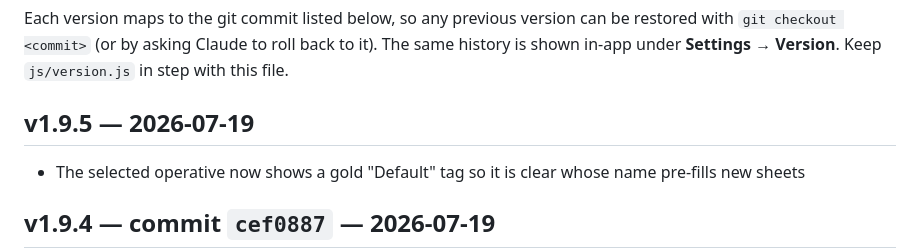
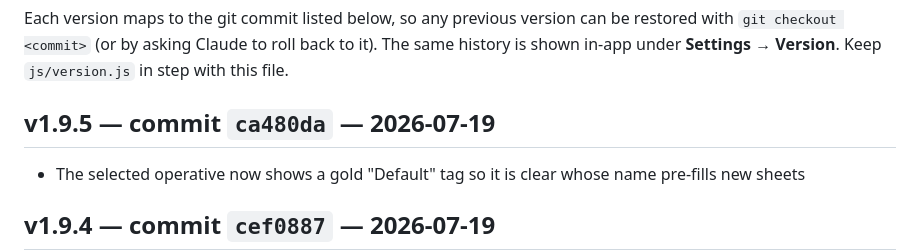
Before and after one commit to PedroACL-GIt/ACL-monitoring-site, a Markdown page: CHANGELOG.md, the part around the change. Rendered like a GitHub page.

Commit message:
Record v1.9.5 commit hash in changelog
Co-Authored-By: Claude Fable 5 <noreply@anthropic.com>
Claude-Session: https://claude.ai/code/session_01WH63mdrBM2eGYbpJECmQZe

```diff
--- a/CHANGELOG.md
+++ b/CHANGELOG.md
@@ -5,7 +5,7 @@ can be restored with `git checkout <commit>` (or by asking Claude to roll
 back to it). The same history is shown in-app under **Settings → Version**.
 Keep `js/version.js` in step with this file.
 
-## v1.9.5 — 2026-07-19
+## v1.9.5 — commit `ca480da` — 2026-07-19
 - The selected operative now shows a gold "Default" tag so it is clear whose
   name pre-fills new sheets
 
```
